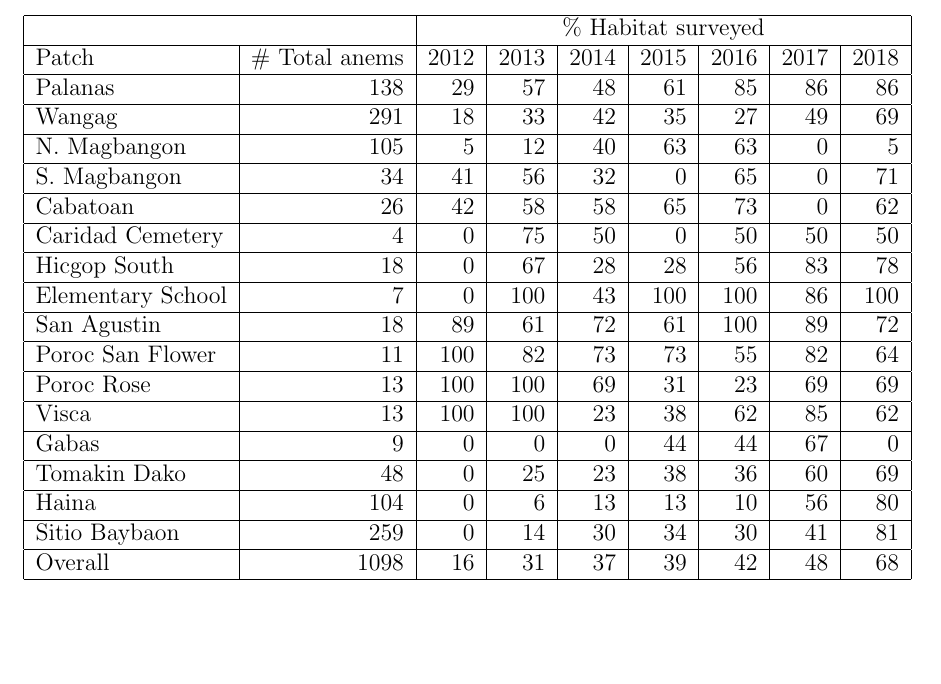
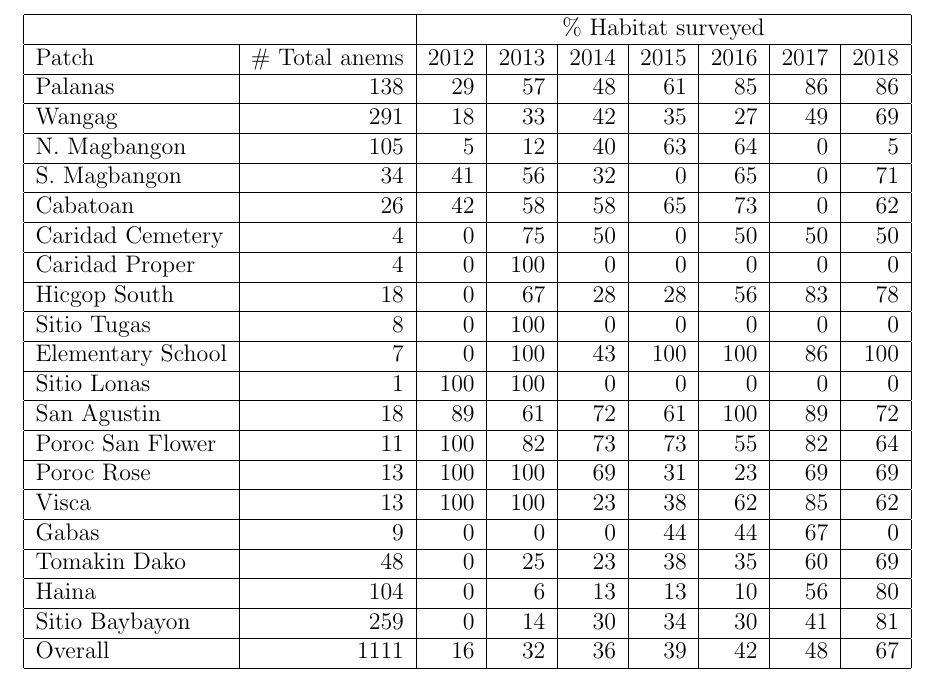
Before and after one commit to pinskylab/Clownfish_persistence, a LaTeX document (Manuscript_drafts/Clownfish_persistence_draft.tex): part of page 51 of 75, cut so that both start at the same text, the shorter picture padded with empty space. Compiled offline with pdfLaTeX.

Commit message:
Prop hab appendix table update after CP, ST, SL included

```diff
--- a/Manuscript_drafts/Clownfish_persistence_draft.tex
+++ b/Manuscript_drafts/Clownfish_persistence_draft.tex
@@ -659,21 +659,24 @@ $\phi$, $p_r$ & survival constant, recapture constant & 3382.7 & 278.5 \\ \hline
 Patch & \# Total anems & 2012 & 2013 & 2014 & 2015 & 2016 & 2017 & 2018 \\ \hline
 Palanas & 138 & 29 & 57 & 48 & 61 & 85 & 86 & 86 \\ \hline  % changed
 Wangag & 291 & 18 & 33 & 42 & 35 & 27 & 49 & 69 \\ \hline  % changed
-N. Magbangon & 105 & 5 & 12 & 40 & 63 & 63 & 0 & 5 \\ \hline
+N. Magbangon & 105 & 5 & 12 & 40 & 63 & 64 & 0 & 5 \\ \hline
 S. Magbangon & 34 & 41 & 56 & 32 & 0 & 65 & 0 & 71 \\ \hline
 Cabatoan & 26 & 42 & 58 & 58 & 65 & 73 & 0 & 62 \\ \hline
 Caridad Cemetery & 4 & 0 & 75 & 50 & 0 & 50 & 50 & 50 \\ \hline
+Caridad Proper & 4 & 0 & 100 & 0 & 0 & 0 & 0 & 0 \\ \hline  % all tagged anemones included in total anem estimate because there are no metal-tagged anems at this site
 Hicgop South & 18 & 0 & 67 & 28 & 28 & 56 & 83 & 78 \\ \hline
+Sitio Tugas & 8 & 0 & 100 & 0 & 0 & 0 & 0 & 0 \\ \hline  % all tagged anemones included in total anem estimate b/c no metal-tagged anems at this site
 Elementary School & 7 & 0 & 100 & 43 & 100 & 100 & 86 & 100 \\ \hline  % changed
+Sitio Lonas & 1 & 100 & 100 & 0 & 0 & 0 & 0 & 0 \\ \hline  % all tagged anems included in total anem estimate b/c no metal-tagged anems at this site
 San Agustin & 18 & 89 & 61 & 72 & 61 & 100 & 89 & 72 \\ \hline  % changed
 Poroc San Flower & 11 & 100 & 82 & 73 & 73 & 55 & 82 & 64 \\ \hline
 Poroc Rose & 13 & 100 & 100 & 69 & 31 & 23 & 69 & 69 \\ \hline
 Visca & 13 & 100 & 100 & 23 & 38 & 62 & 85 & 62 \\ \hline
 Gabas & 9 & 0 & 0 & 0 & 44 & 44 & 67 & 0 \\ \hline
-Tomakin Dako & 48 & 0 & 25 & 23 & 38 & 36 & 60 & 69 \\ \hline  % changed
+Tomakin Dako & 48 & 0 & 25 & 23 & 38 & 35 & 60 & 69 \\ \hline  % changed
 Haina & 104 & 0 & 6 & 13 & 13 & 10 & 56 & 80 \\ \hline
-Sitio Baybaon & 259 & 0 & 14 & 30 & 34 & 30 & 41 & 81 \\ \hline  % changed
-Overall & 1098 & 16 & 31 & 37 & 39 & 42 & 48 & 68 \\ \hline
+Sitio Baybayon & 259 & 0 & 14 & 30 & 34 & 30 & 41 & 81 \\ \hline  % changed
+Overall & 1111 & 16 & 32 & 36 & 39 & 42 & 48 & 67 \\ \hline
 \end{tabular}
 \end{centering}
 \end{table}
```
